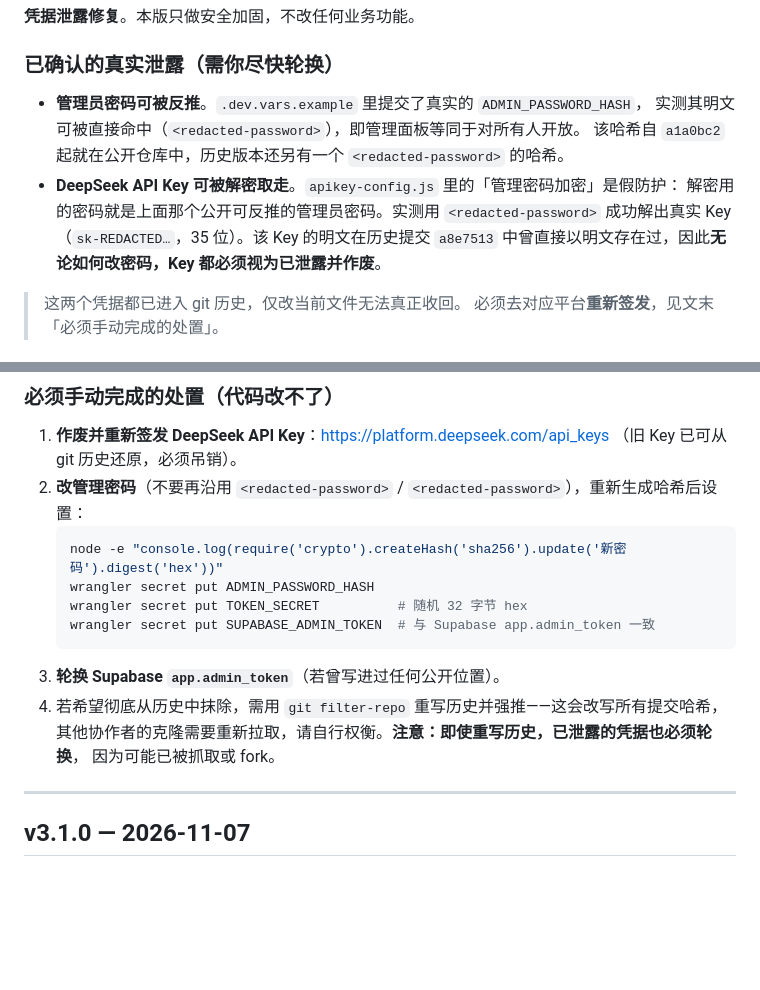
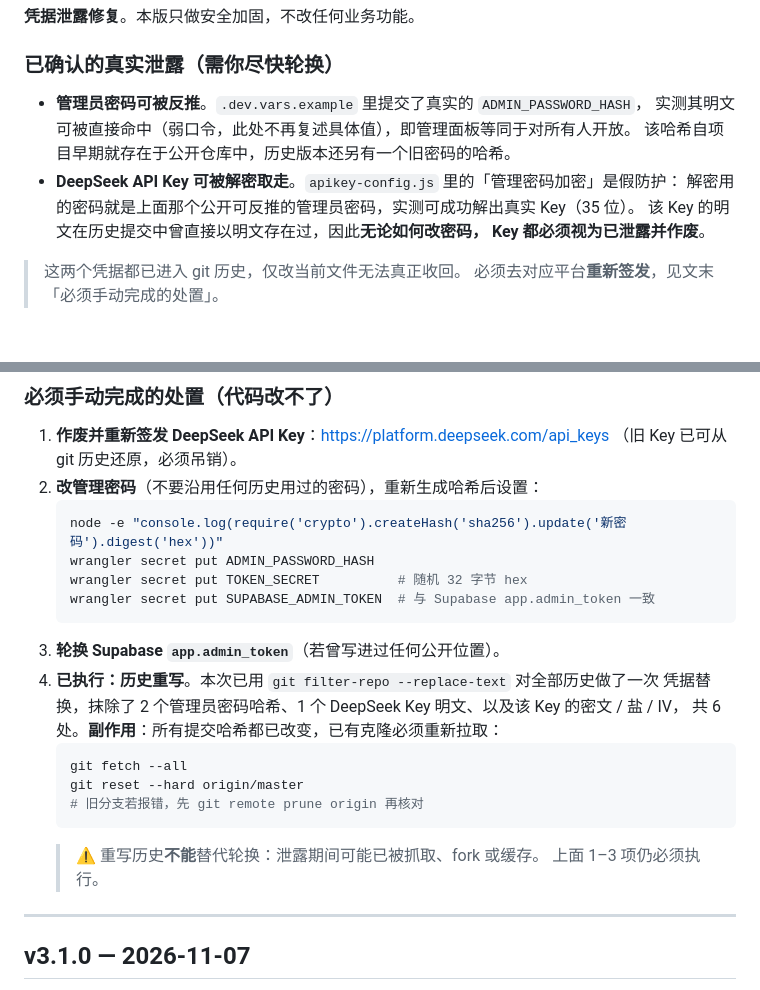
Before and after one commit to SuXJTang/ruantui, a Markdown page: CHANGELOG.md, 2 parts joined by grey strips. Rendered like a GitHub page; blank space fills up the shorter version.

Commit message:
docs: 记录凭据泄露处置与历史重写说明
- CHANGELOG v3.1.1 补充「已执行历史重写」条目，说明副作用与重新拉取步骤
- 正文中不再复述具体明文密码与 Key 前缀
- 更正历史提交号引用（历史重写后旧哈希已失效）

````diff
--- a/CHANGELOG.md
+++ b/CHANGELOG.md
@@ -7,12 +7,12 @@
 ### 已确认的真实泄露（需你尽快轮换）
 
 - **管理员密码可被反推**。`.dev.vars.example` 里提交了真实的 `ADMIN_PASSWORD_HASH`，
-  实测其明文可被直接命中（`<redacted-password>`），即管理面板等同于对所有人开放。
-  该哈希自 `a1a0bc2` 起就在公开仓库中，历史版本还另有一个 `<redacted-password>` 的哈希。
+  实测其明文可被直接命中（弱口令，此处不再复述具体值），即管理面板等同于对所有人开放。
+  该哈希自项目早期就存在于公开仓库中，历史版本还另有一个旧密码的哈希。
 - **DeepSeek API Key 可被解密取走**。`apikey-config.js` 里的「管理密码加密」是假防护：
-  解密用的密码就是上面那个公开可反推的管理员密码。实测用 `<redacted-password>`
-  成功解出真实 Key（`sk-REDACTED…`，35 位）。该 Key 的明文在历史提交 `a8e7513`
-  中曾直接以明文存在过，因此**无论如何改密码，Key 都必须视为已泄露并作废**。
+  解密用的密码就是上面那个公开可反推的管理员密码，实测可成功解出真实 Key（35 位）。
+  该 Key 的明文在历史提交中曾直接以明文存在过，因此**无论如何改密码，
+  Key 都必须视为已泄露并作废**。
 
 > 这两个凭据都已进入 git 历史，仅改当前文件无法真正收回。
 > 必须去对应平台**重新签发**，见文末「必须手动完成的处置」。
@@ -44,7 +44,7 @@
 
 1. **作废并重新签发 DeepSeek API Key**：https://platform.deepseek.com/api_keys
    （旧 Key 已可从 git 历史还原，必须吊销）。
-2. **改管理密码**（不要再沿用 `<redacted-password>` / `<redacted-password>`），重新生成哈希后设置：
+2. **改管理密码**（不要沿用任何历史用过的密码），重新生成哈希后设置：
    ```bash
    node -e "console.log(require('crypto').createHash('sha256').update('新密码').digest('hex'))"
    wrangler secret put ADMIN_PASSWORD_HASH
@@ -52,9 +52,16 @@
    wrangler secret put SUPABASE_ADMIN_TOKEN  # 与 Supabase app.admin_token 一致
    ```
 3. **轮换 Supabase `app.admin_token`**（若曾写进过任何公开位置）。
-4. 若希望彻底从历史中抹除，需用 `git filter-repo` 重写历史并强推——这会改写所有提交哈希，
-   其他协作者的克隆需要重新拉取，请自行权衡。**注意：即使重写历史，已泄露的凭据也必须轮换**，
-   因为可能已被抓取或 fork。
+4. **已执行：历史重写**。本次已用 `git filter-repo --replace-text` 对全部历史做了一次
+   凭据替换，抹除了 2 个管理员密码哈希、1 个 DeepSeek Key 明文、以及该 Key 的密文 / 盐 / IV，
+   共 6 处。**副作用**：所有提交哈希都已改变，已有克隆必须重新拉取：
+   ```bash
+   git fetch --all
+   git reset --hard origin/master
+   # 旧分支若报错，先 git remote prune origin 再核对
+   ```
+   > ⚠️ 重写历史**不能**替代轮换：泄露期间可能已被抓取、fork 或缓存。
+   > 上面 1–3 项仍必须执行。
 
 ---
 
````
